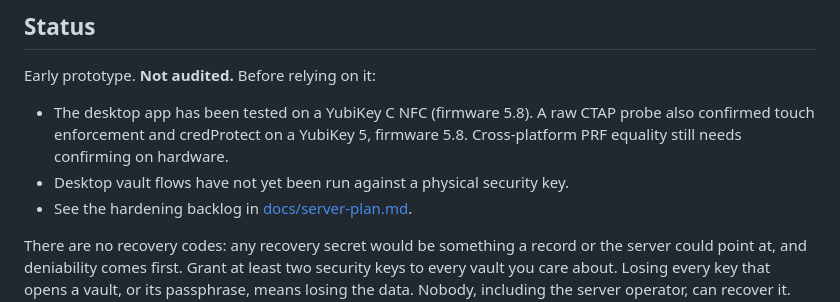
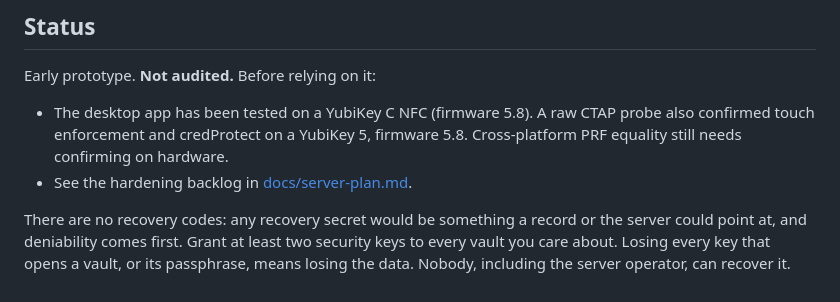
Before and after one commit to CodeXTF2/strongbox, a Markdown page: README.md, the part around the change. GitHub-like rendering.

Commit message:
docs: desktop vault flows have been run on a physical key
Co-Authored-By: Claude Sonnet 5.5 <noreply@anthropic.com>

```diff
--- a/README.md
+++ b/README.md
@@ -263,7 +263,6 @@ Early prototype. **Not audited.** Before relying on it:
 - The desktop app has been tested on a YubiKey C NFC (firmware 5.8). A raw CTAP probe also confirmed touch enforcement
   and credProtect on a YubiKey 5, firmware 5.8. Cross-platform PRF equality still needs
   confirming on hardware.
-- Desktop vault flows have not yet been run against a physical security key.
 - See the hardening backlog in [docs/server-plan.md](docs/server-plan.md#3-hardening-backlog).
 
 There are no recovery codes: any recovery secret would be something a record or the server could
```
Also changed, not shown: docs/deniable-drives.md (+3 -2 lines).
